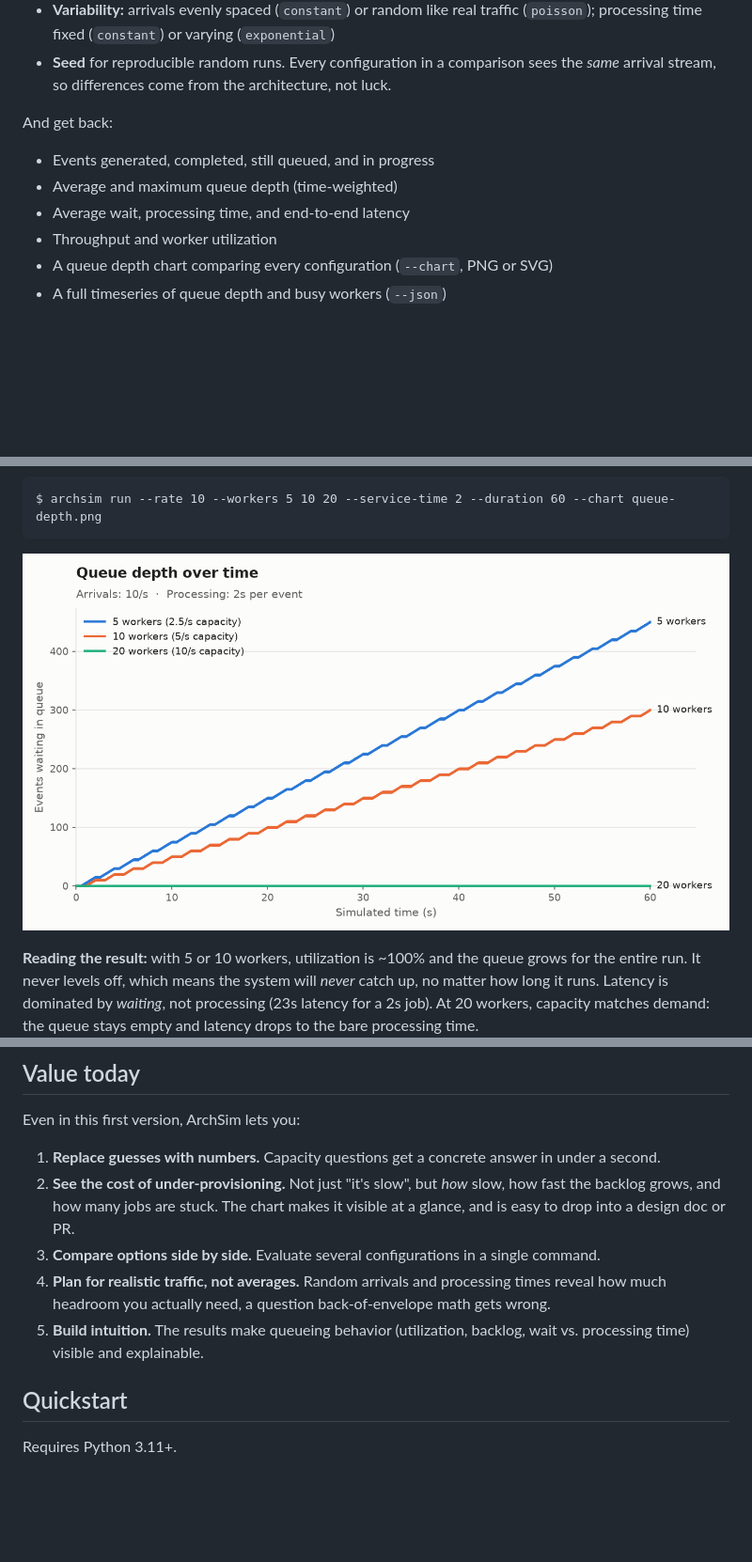
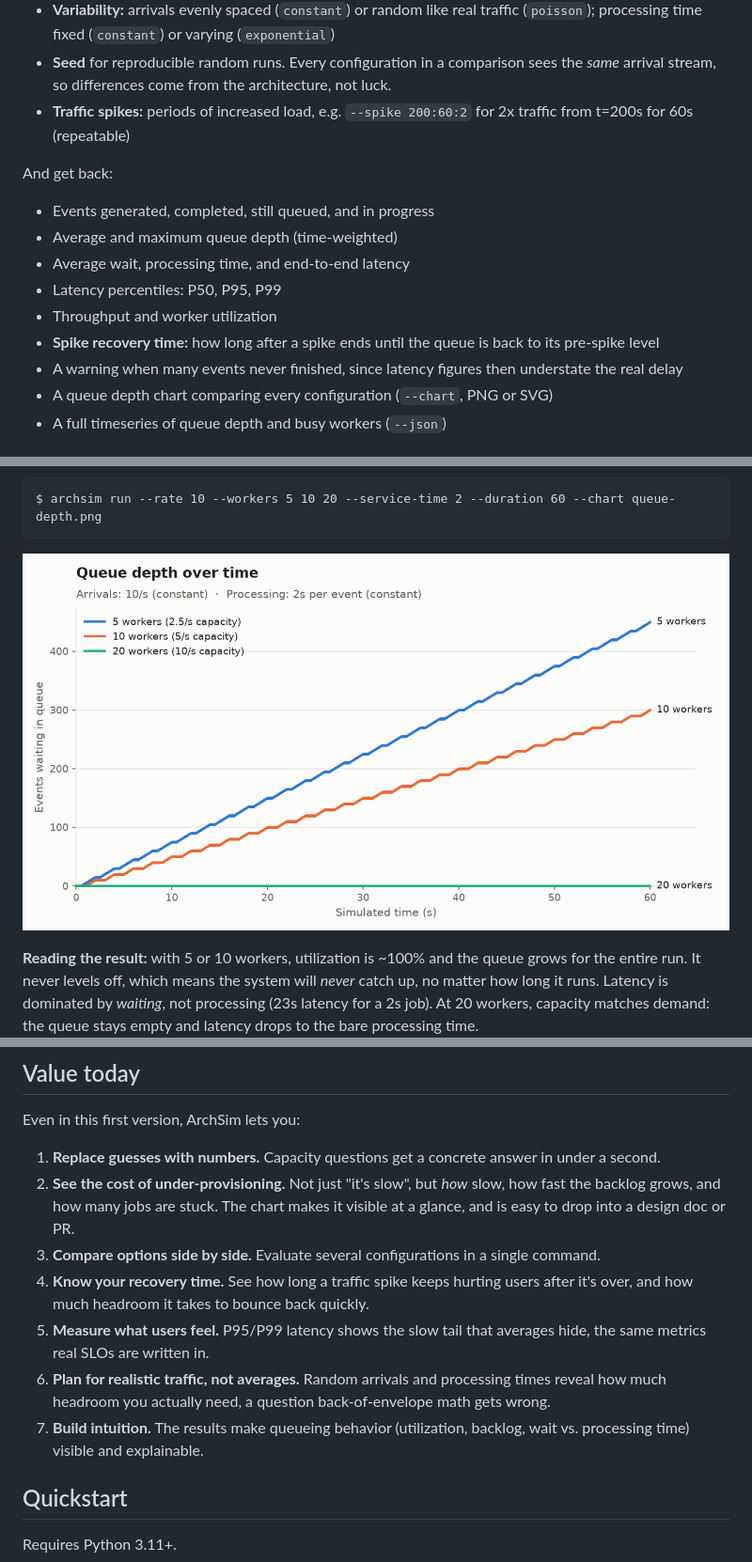
Before and after one commit to caroline-schafer103/archsim, a Markdown page: README.md, 3 parts joined by grey strips. Shown at 94% size. Drawn GitHub-style; pictures changed too: docs/queue-depth.png; blank space fills up the shorter version.

```diff
--- a/README.md
+++ b/README.md
@@ -49,13 +51,17 @@ You configure:
 - **Simulation duration**
 - **Variability:** arrivals evenly spaced (`constant`) or random like real traffic (`poisson`); processing time fixed (`constant`) or varying (`exponential`)
 - **Seed** for reproducible random runs. Every configuration in a comparison sees the *same* arrival stream, so differences come from the architecture, not luck.
+- **Traffic spikes:** periods of increased load, e.g. `--spike 200:60:2` for 2x traffic from t=200s for 60s (repeatable)
 
 And get back:
 
 - Events generated, completed, still queued, and in progress
 - Average and maximum queue depth (time-weighted)
 - Average wait, processing time, and end-to-end latency
+- Latency percentiles: P50, P95, P99
 - Throughput and worker utilization
+- **Spike recovery time:** how long after a spike ends until the queue is back to its pre-spike level
+- A warning when many events never finished, since latency figures then understate the real delay
 - A queue depth chart comparing every configuration (`--chart`, PNG or SVG)
 - A full timeseries of queue depth and busy workers (`--json`)
 
@@ -132,8 +165,10 @@ Even in this first version, ArchSim lets you:
 1. **Replace guesses with numbers.** Capacity questions get a concrete answer in under a second.
 2. **See the cost of under-provisioning.** Not just "it's slow", but *how* slow, how fast the backlog grows, and how many jobs are stuck. The chart makes it visible at a glance, and is easy to drop into a design doc or PR.
 3. **Compare options side by side.** Evaluate several configurations in a single command.
-4. **Plan for realistic traffic, not averages.** Random arrivals and processing times reveal how much headroom you actually need, a question back-of-envelope math gets wrong.
-5. **Build intuition.** The results make queueing behavior (utilization, backlog, wait vs. processing time) visible and explainable.
+4. **Know your recovery time.** See how long a traffic spike keeps hurting users after it's over, and how much headroom it takes to bounce back quickly.
+5. **Measure what users feel.** P95/P99 latency shows the slow tail that averages hide, the same metrics real SLOs are written in.
+6. **Plan for realistic traffic, not averages.** Random arrivals and processing times reveal how much headroom you actually need, a question back-of-envelope math gets wrong.
+7. **Build intuition.** The results make queueing behavior (utilization, backlog, wait vs. processing time) visible and explainable.
 
 ## Quickstart
 
```
Also changed, not shown: other parts of README.md (+33 -2 lines), docs/spike-queue-depth.png (added), random.png (deleted), 10 other files.
